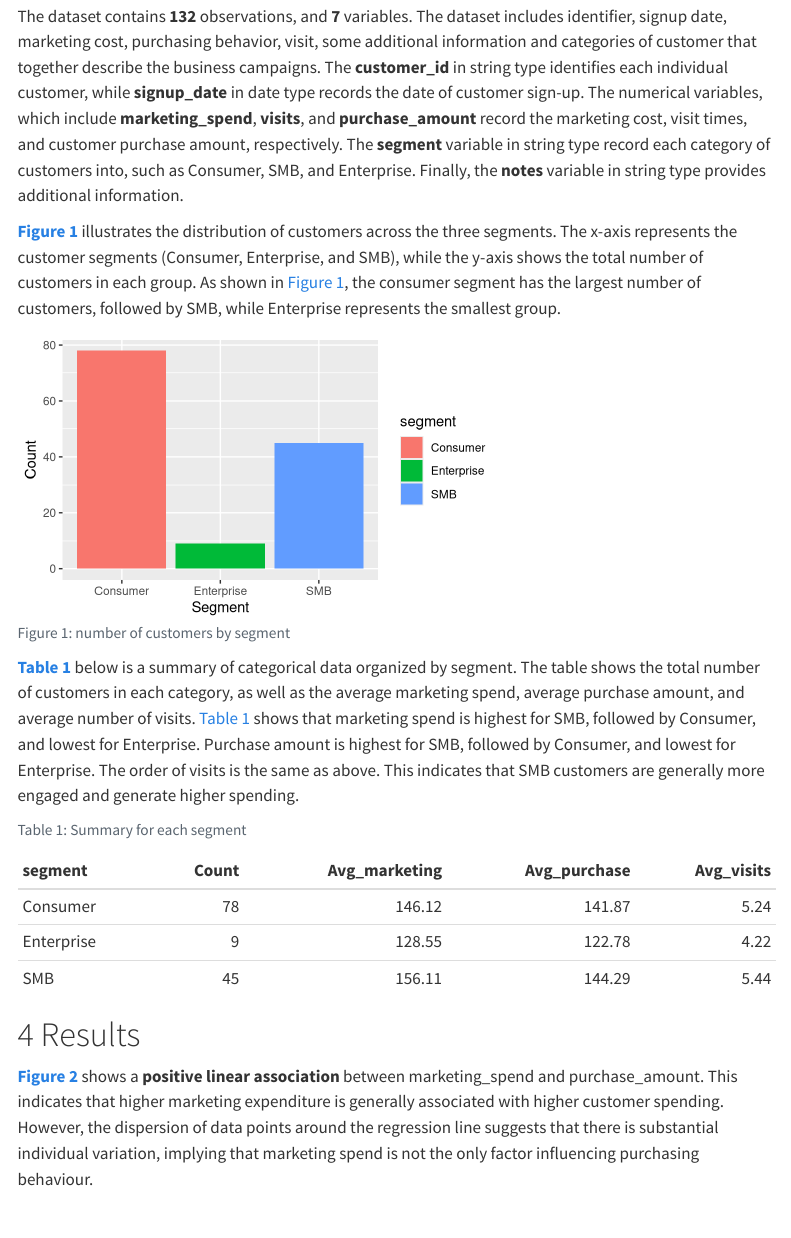
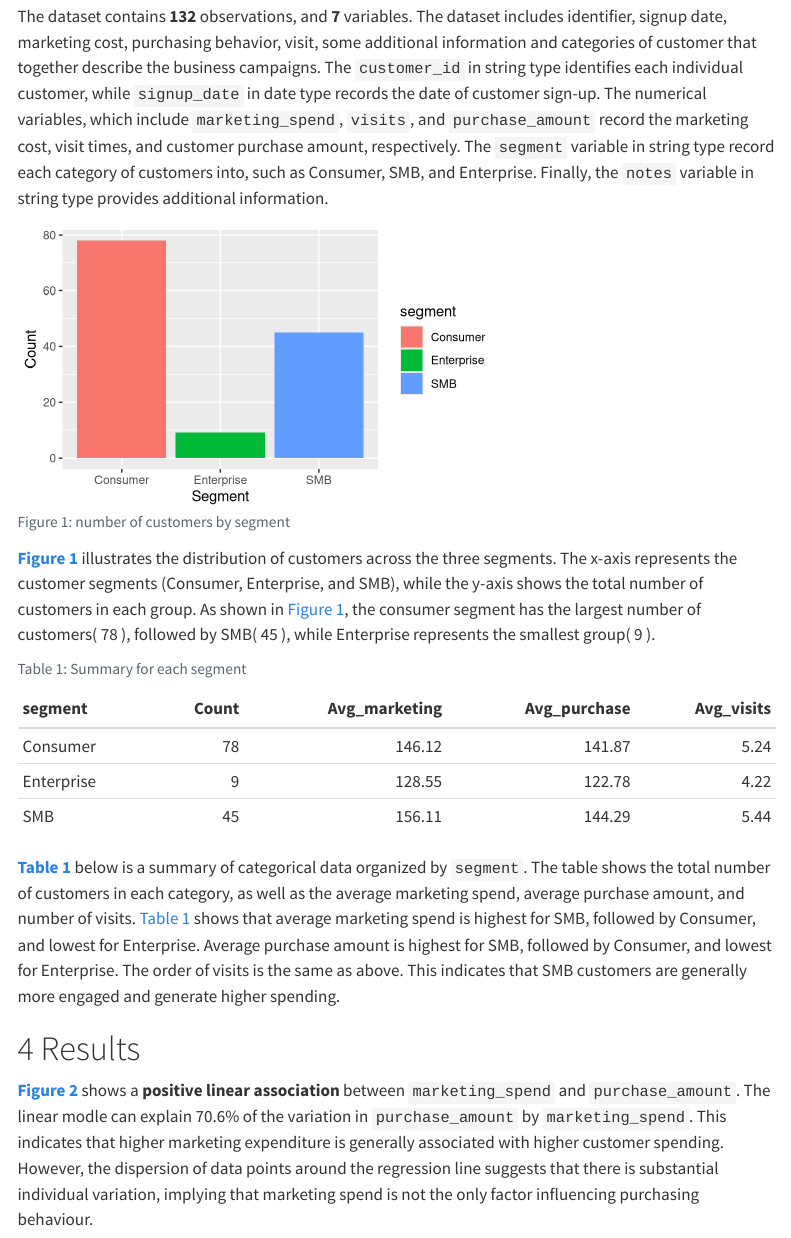
Before and after one commit to ETC5513-2026/assignment-1-creating-reproducible-reports-syin0014-cloud, a Quarto document (assignment1.qmd): the page in a window 1100 px wide, from 860 px down. Rendered offline with R 4.5, knitr and Pandoc in place of Quarto, with nearby package versions; menus at the side of the page are left out.

Commit message:
correct the inline code

````diff
--- a/assignment1.qmd
+++ b/assignment1.qmd
@@ -58,10 +58,10 @@ notes=na_if(notes,""),
 
 ## Dataset Description {#sec-Dataset_Description}
 
-The dataset contains **`r nrow(marketing_data)`** observations, and **`r ncol(marketing_data)`** variables. The dataset includes identifier, signup date, marketing cost, purchasing behavior, visit, some additional information and categories of customer that together describe the business campaigns. The **customer_id** in string type identifies each individual customer, while **signup_date** in date type records the date of customer sign-up. The numerical variables, which include **marketing_spend**, **visits**, and **purchase_amount** record the marketing cost, visit times, and customer purchase amount, respectively. The **segment** variable in string type record each category of customers into, such as Consumer, SMB, and Enterprise. Finally, the **notes** variable in string type provides additional information.
+The dataset contains **`r nrow(marketing_data)`** observations, and **`r ncol(marketing_data)`** variables. The dataset includes identifier, signup date, marketing cost, purchasing behavior, visit, some additional information and categories of customer that together describe the business campaigns. The `customer_id` in string type identifies each individual customer, while `signup_date` in date type records the date of customer sign-up. The numerical variables, which include `marketing_spend`, `visits`, and `purchase_amount` record the marketing cost, visit times, and customer purchase amount, respectively. The `segment` variable in string type record each category of customers into, such as Consumer, SMB, and Enterprise. Finally, the `notes` variable in string type provides additional information.
 
 
-**@fig-segment_count** illustrates the distribution of customers across the three segments. The x-axis represents the customer segments (Consumer, Enterprise, and SMB), while the y-axis shows the total number of customers in each group. As shown in @fig-segment_count, the consumer segment has the largest number of customers, followed by SMB, while Enterprise represents the smallest group.
+
 ```{r}
 #| label: fig-segment_count
 #| fig-cap: "number of customers by segment"
@@ -76,10 +76,24 @@ ggplot(aes(x = segment)) +
     x = "Segment",
     y = "Count",
   )
+#summary of each number of segment for inline code
+#consumer number
+consumer_value <- marketing_data |>
+  filter(segment == "Consumer") |>
+  nrow()
+#enterprise number
+enterprise_value <- marketing_data |>
+  filter(segment == "Enterprise") |>
+  nrow()
+#SMB number
+smb_value <- marketing_data |>
+  filter(segment == "SMB") |>
+  nrow()
 ```
 
+**@fig-segment_count** illustrates the distribution of customers across the three segments. The x-axis represents the customer segments (Consumer, Enterprise, and SMB), while the y-axis shows the total number of customers in each group. As shown in @fig-segment_count, the consumer segment has the largest number of customers( `r consumer_value` ), followed by SMB( `r smb_value` ), while Enterprise represents the smallest group( `r enterprise_value` ).
 
-**@tbl-segment_summary** below is a summary of categorical data organized by segment. The table shows the total number of customers in each category, as well as the average marketing spend, average purchase amount, and average number of visits. @tbl-segment_summary shows that marketing spend is highest for SMB, followed by Consumer, and lowest for Enterprise. Purchase amount is highest for SMB, followed by Consumer, and lowest for Enterprise. The order of visits is the same as above. This indicates that SMB customers are generally more engaged and generate higher spending.
+
 ```{r}
 #| label: tbl-segment_summary
 #| tbl-cap: "Summary for each segment"
@@ -97,6 +111,7 @@ ggplot(aes(x = segment)) +
     kable()
 ```
 
+**@tbl-segment_summary** below is a summary of categorical data organized by `segment`. The table shows the total number of customers in each category, as well as the average marketing spend, average purchase amount, and number of visits. @tbl-segment_summary shows that average marketing spend is highest for SMB, followed by Consumer, and lowest for Enterprise. Average purchase amount is highest for SMB, followed by Consumer, and lowest for Enterprise. The order of visits is the same as above. This indicates that SMB customers are generally more engaged and generate higher spending.
 
 # Results {#sec-Results}
 
@@ -110,6 +130,6 @@ summary(lm_model)
 ```
 
-**@fig-linear_regression** shows a **positive linear association** between marketing_spend and purchase_amount. This indicates that higher marketing expenditure is generally associated with higher customer spending. However, the dispersion of data points around the regression line suggests that there is substantial individual variation, implying that marketing spend is not the only factor influencing purchasing behaviour.
+**@fig-linear_regression** shows a **positive linear association** between `marketing_spend` and `purchase_amount`. The linear modle can explain `r round(r_squared * 100, 1)`% of the variation in `purchase_amount` by `marketing_spend`. This indicates that higher marketing expenditure is generally associated with higher customer spending. However, the dispersion of data points around the regression line suggests that there is substantial individual variation, implying that marketing spend is not the only factor influencing purchasing behaviour.
 ```{r}
 #| label: fig-linear_regression
 #| fig-cap: "Relationship between marketing_spend and purchase_amount"
````
Also changed, not shown: assignment1.html, assignment1.pdf, assignment1.qmd (9 more changed lines).
